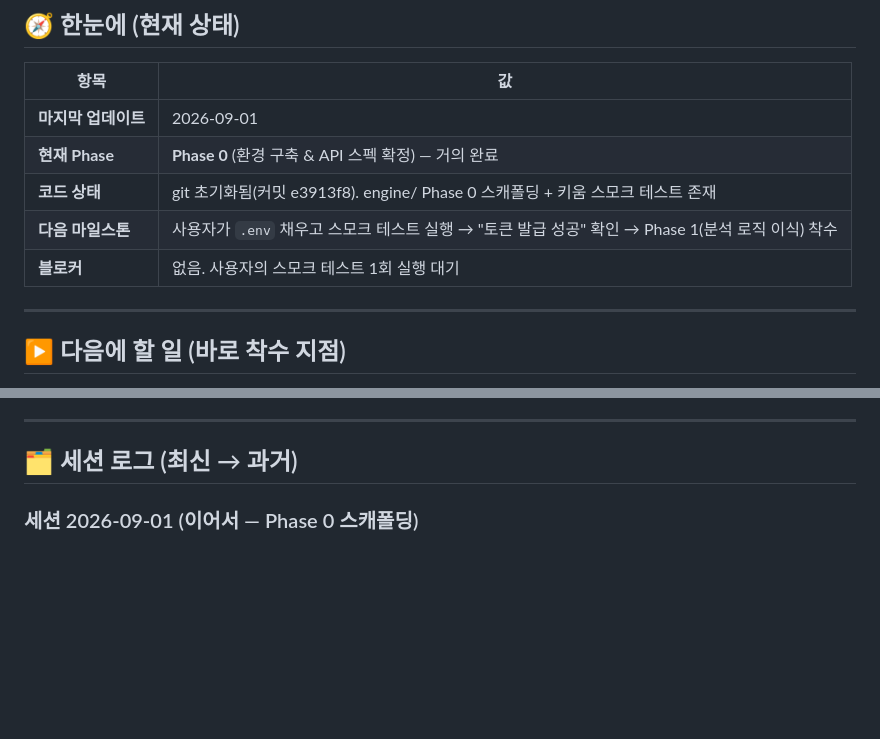
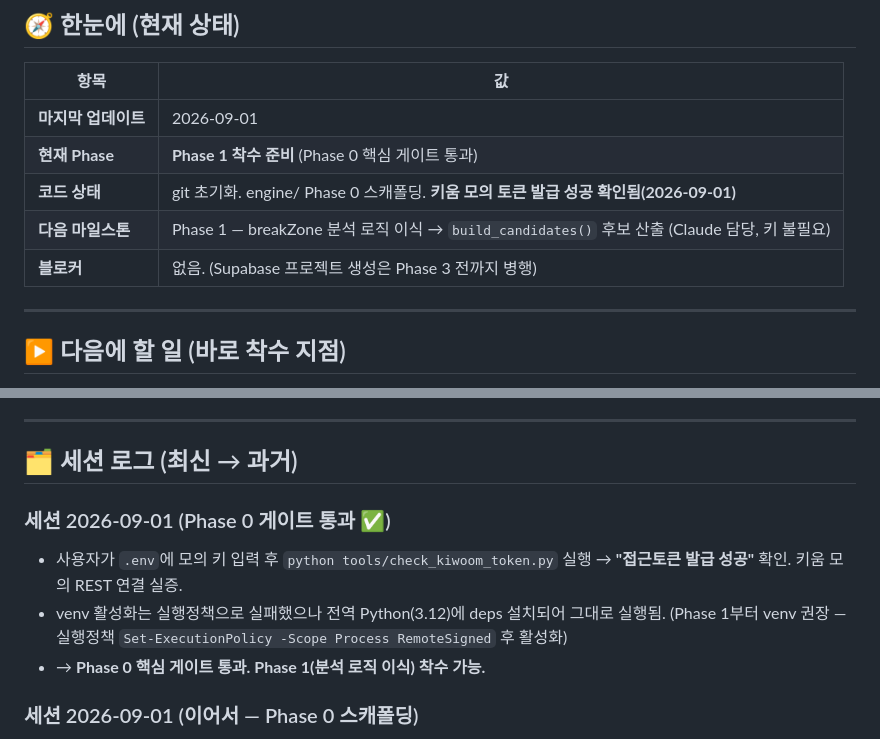
Before and after one commit to ksh234/breakZoneAutoApp, a Markdown page: PROGRESS.md, 2 parts joined by grey strips. Rendered like a GitHub page; blank space fills up the shorter version.

Commit message:
docs: Phase 0 핵심 게이트 통과 기록 (키움 모의 토큰 발급 성공)
- 사용자 스모크 테스트로 접근토큰 발급 성공 확인
- Phase 1(분석 로직 이식) 착수 가능 상태로 진행 문서 갱신

Co-Authored-By: Claude Opus 4.8 <noreply@anthropic.com>

```diff
--- a/PROGRESS.md
+++ b/PROGRESS.md
@@ -12,10 +12,10 @@
 | 항목 | 값 |
 |---|---|
 | **마지막 업데이트** | 2026-09-01 |
-| **현재 Phase** | **Phase 0** (환경 구축 & API 스펙 확정) — 거의 완료 |
-| **코드 상태** | git 초기화됨(커밋 e3913f8). engine/ Phase 0 스캐폴딩 + 키움 스모크 테스트 존재 |
-| **다음 마일스톤** | 사용자가 `.env` 채우고 스모크 테스트 실행 → "토큰 발급 성공" 확인 → Phase 1(분석 로직 이식) 착수 |
-| **블로커** | 없음. 사용자의 스모크 테스트 1회 실행 대기 |
+| **현재 Phase** | **Phase 1 착수 준비** (Phase 0 핵심 게이트 통과) |
+| **코드 상태** | git 초기화. engine/ Phase 0 스캐폴딩. **키움 모의 토큰 발급 성공 확인됨(2026-09-01)** |
+| **다음 마일스톤** | Phase 1 — breakZone 분석 로직 이식 → `build_candidates()` 후보 산출 (Claude 담당, 키 불필요) |
+| **블로커** | 없음. (Supabase 프로젝트 생성은 Phase 3 전까지 병행) |
 
 ---
 
@@ -58,6 +58,11 @@ python tools/check_kiwoom_token.py
 ---
 
 ## 🗂 세션 로그 (최신 → 과거)
+
+### 세션 2026-09-01 (Phase 0 게이트 통과 ✅)
+- 사용자가 `.env`에 모의 키 입력 후 `python tools/check_kiwoom_token.py` 실행 → **"접근토큰 발급 성공"** 확인. 키움 모의 REST 연결 실증.
+- venv 활성화는 실행정책으로 실패했으나 전역 Python(3.12)에 deps 설치되어 그대로 실행됨. (Phase 1부터 venv 권장 — 실행정책 `Set-ExecutionPolicy -Scope Process RemoteSigned` 후 활성화)
+- → **Phase 0 핵심 게이트 통과. Phase 1(분석 로직 이식) 착수 가능.**
 
 ### 세션 2026-09-01 (이어서 — Phase 0 스캐폴딩)
 - **키움 스펙 실측:** 공식 저장소 예제 + younghwan91/kiwoom-rest-api `auth.py` 소스로 확정 →
```
Also changed, not shown: PHASE0-CHECKLIST.md (+8 -6 lines).
